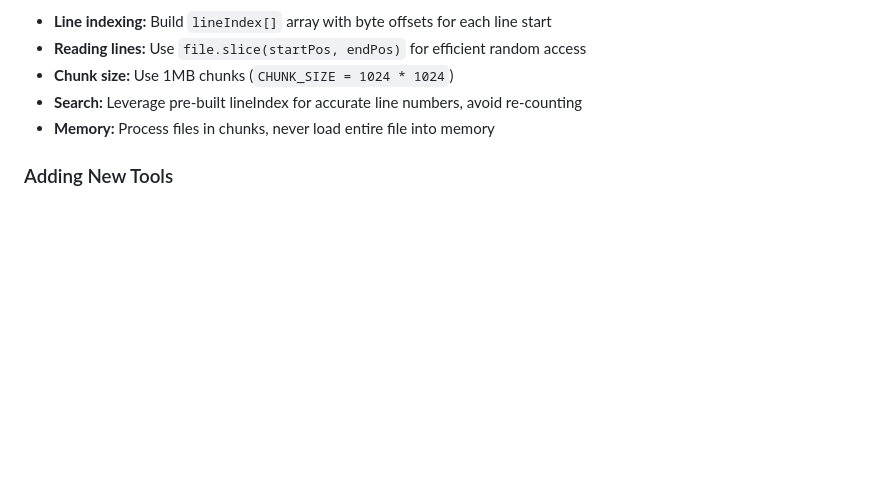
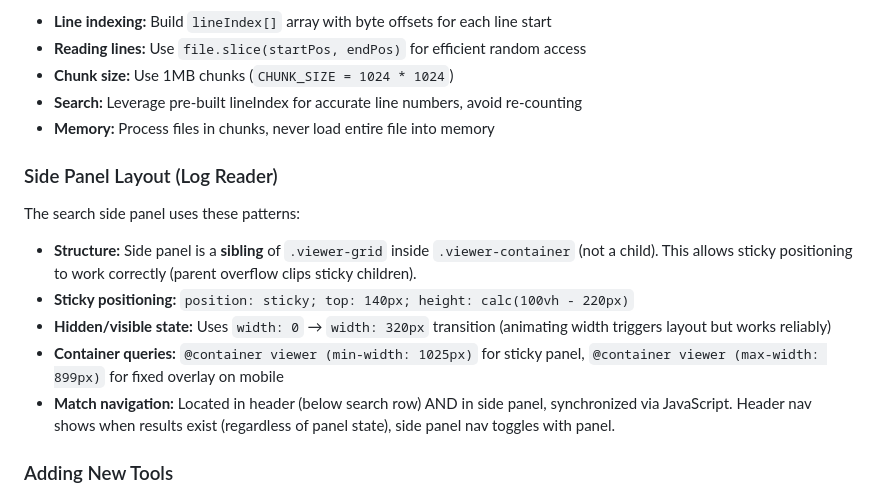
Before and after one commit to KaiSingL/toolbox, a Markdown page: AGENTS.md, the part around the change. Drawn GitHub-style; blank space fills up the shorter version.

```diff
--- a/AGENTS.md
+++ b/AGENTS.md
@@ -152,6 +152,14 @@ For tools handling large files:
 - **Search:** Leverage pre-built lineIndex for accurate line numbers, avoid re-counting
 - **Memory:** Process files in chunks, never load entire file into memory
 
+### Side Panel Layout (Log Reader)
+The search side panel uses these patterns:
+- **Structure:** Side panel is a **sibling** of `.viewer-grid` inside `.viewer-container` (not a child). This allows sticky positioning to work correctly (parent overflow clips sticky children).
+- **Sticky positioning:** `position: sticky; top: 140px; height: calc(100vh - 220px)`
+- **Hidden/visible state:** Uses `width: 0` → `width: 320px` transition (animating width triggers layout but works reliably)
+- **Container queries:** `@container viewer (min-width: 1025px)` for sticky panel, `@container viewer (max-width: 899px)` for fixed overlay on mobile
+- **Match navigation:** Located in header (below search row) AND in side panel, synchronized via JavaScript. Header nav shows when results exist (regardless of panel state), side panel nav toggles with panel.
+
 ### Adding New Tools
 1. Create `tools/tool-name/` directory
 2. Copy existing tool structure (index.html + optional script/style)
```
